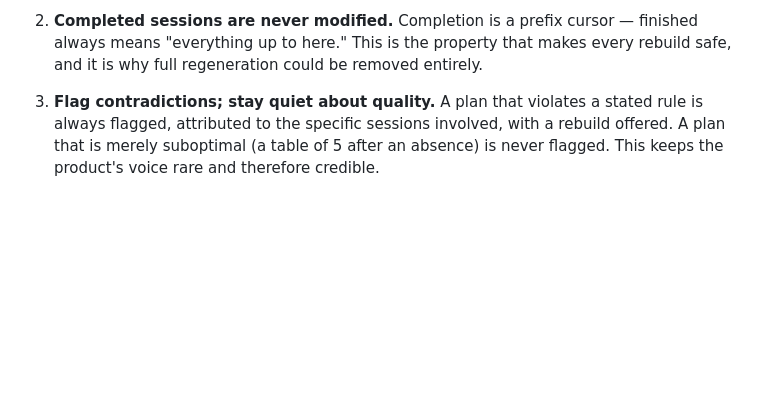
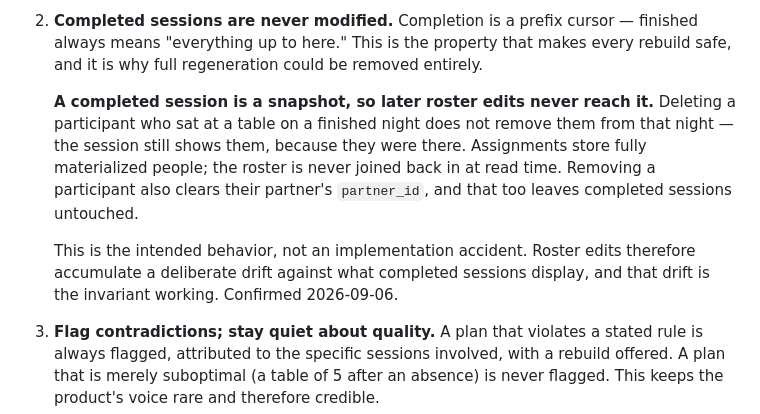
Before and after one commit to MarkFrankle/GroupBuilder, a Markdown page: agent_docs/product-model.md, the part around the change. GitHub-like rendering; blank space fills up the shorter version.

Commit message:
docs: record that completed sessions are snapshot-isolated from roster edits
Deleting a participant who sat on a finished night does not remove them from
that night. Assignments store materialized people and the roster is never
joined back at read time, so roster edits drift against completed sessions by
design. Written down because the drift reads as a sync bug to anyone meeting
it cold.

Co-Authored-By: Claude Opus 5 <noreply@anthropic.com>
Claude-Session: https://claude.ai/code/session_01963YPt8VE5rnePEyRAasfY

```diff
--- a/agent_docs/product-model.md
+++ b/agent_docs/product-model.md
@@ -75,6 +75,16 @@ redesign.
 2. **Completed sessions are never modified.** Completion is a prefix cursor — finished always
    means "everything up to here." This is the property that makes every rebuild safe, and it
    is why full regeneration could be removed entirely.
+
+   **A completed session is a snapshot, so later roster edits never reach it.** Deleting a
+   participant who sat at a table on a finished night does not remove them from that night —
+   the session still shows them, because they were there. Assignments store fully materialized
+   people; the roster is never joined back in at read time. Removing a participant also clears
+   their partner's `partner_id`, and that too leaves completed sessions untouched.
+
+   This is the intended behavior, not an implementation accident. Roster edits therefore
+   accumulate a deliberate drift against what completed sessions display, and that drift is the
+   invariant working. Confirmed 2026-09-06.
 
 3. **Flag contradictions; stay quiet about quality.** A plan that violates a stated rule is
    always flagged, attributed to the specific sessions involved, with a rebuild offered. A
```
